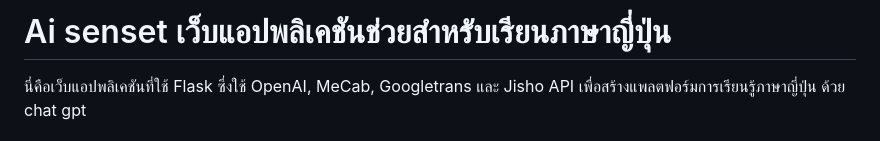
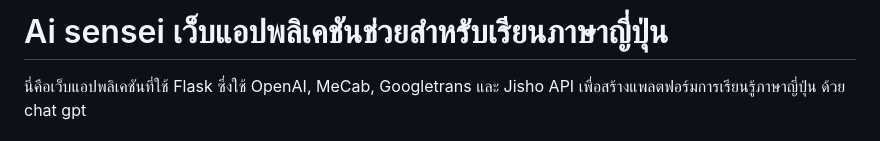
Before and after one commit to HakusaiTH/Ai_sensei, a Markdown page: README.md, the part around the change. Drawn GitHub-style.

```diff
--- a/README.md
+++ b/README.md
@@ -1,4 +1,4 @@
-# Ai senset เว็บแอปพลิเคชันช่วยสำหรับเรียนภาษาญี่ปุ่น
+# Ai sensei เว็บแอปพลิเคชันช่วยสำหรับเรียนภาษาญี่ปุ่น
 
 นี่คือเว็บแอปพลิเคชันที่ใช้ Flask ซึ่งใช้ OpenAI, MeCab, Googletrans และ Jisho API เพื่อสร้างแพลตฟอร์มการเรียนรู้ภาษาญี่ปุ่น ด้วย chat gpt
 
```
